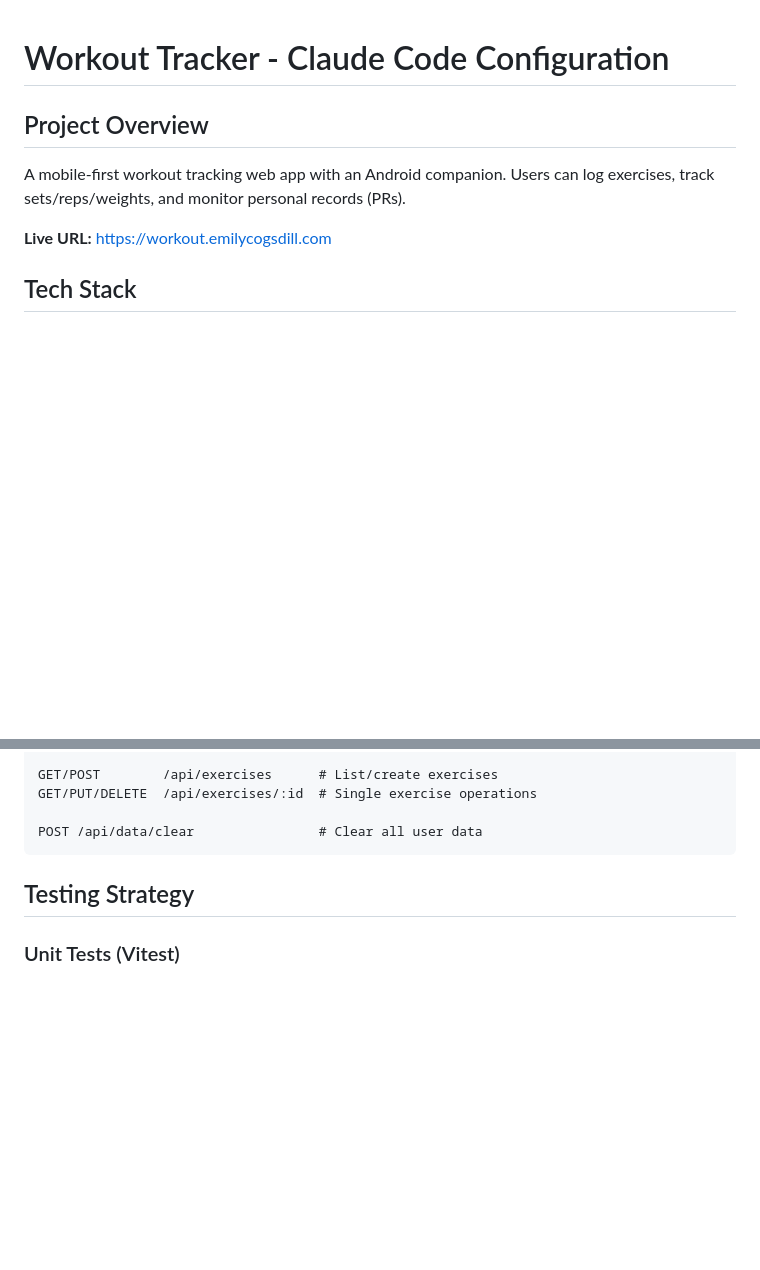
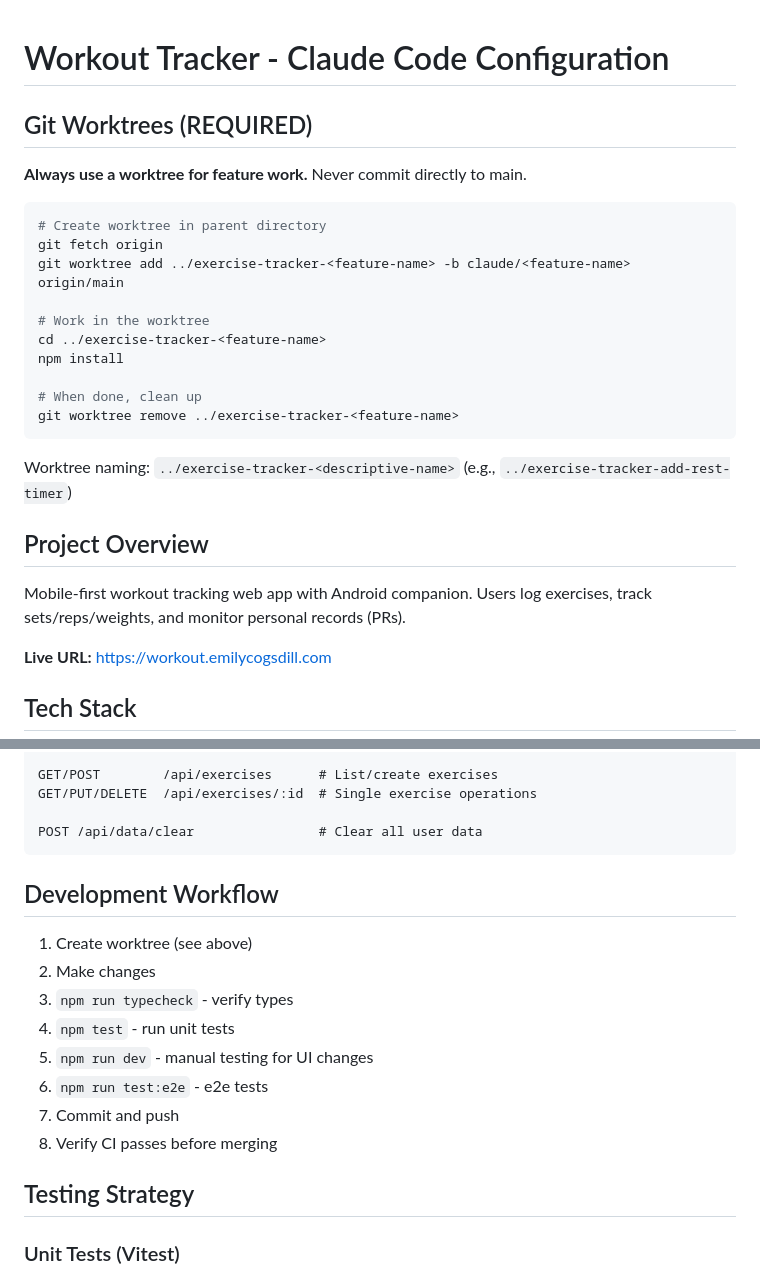
Before and after one commit to emily-flambe/exercise-tracker-thingy, a Markdown page: CLAUDE.md, 2 parts joined by grey strips. Rendered like a GitHub page; blank space fills up the shorter version.

````diff
--- a/CLAUDE.md
+++ b/CLAUDE.md
@@ -1,8 +1,27 @@
 # Workout Tracker - Claude Code Configuration
+
+## Git Worktrees (REQUIRED)
+
+**Always use a worktree for feature work.** Never commit directly to main.
+
+```bash
+# Create worktree in parent directory
+git fetch origin
+git worktree add ../exercise-tracker-<feature-name> -b claude/<feature-name> origin/main
+
+# Work in the worktree
+cd ../exercise-tracker-<feature-name>
+npm install
+
+# When done, clean up
+git worktree remove ../exercise-tracker-<feature-name>
+```
+
+Worktree naming: `../exercise-tracker-<descriptive-name>` (e.g., `../exercise-tracker-add-rest-timer`)
 
 ## Project Overview
 
-A mobile-first workout tracking web app with an Android companion. Users can log exercises, track sets/reps/weights, and monitor personal records (PRs).
+Mobile-first workout tracking web app with Android companion. Users log exercises, track sets/reps/weights, and monitor personal records (PRs).
 
 **Live URL:** https://workout.emilycogsdill.com
 
@@ -100,6 +119,17 @@ GET/PUT/DELETE  /api/exercises/:id  # Single exercise operations
 
 POST /api/data/clear                # Clear all user data
 ```
+
+## Development Workflow
+
+1. Create worktree (see above)
+2. Make changes
+3. `npm run typecheck` - verify types
+4. `npm test` - run unit tests
+5. `npm run dev` - manual testing for UI changes
+6. `npm run test:e2e` - e2e tests
+7. Commit and push
+8. Verify CI passes before merging
 
 ## Testing Strategy
 
````
Also changed, not shown: other parts of CLAUDE.md (+47 -62 lines).
